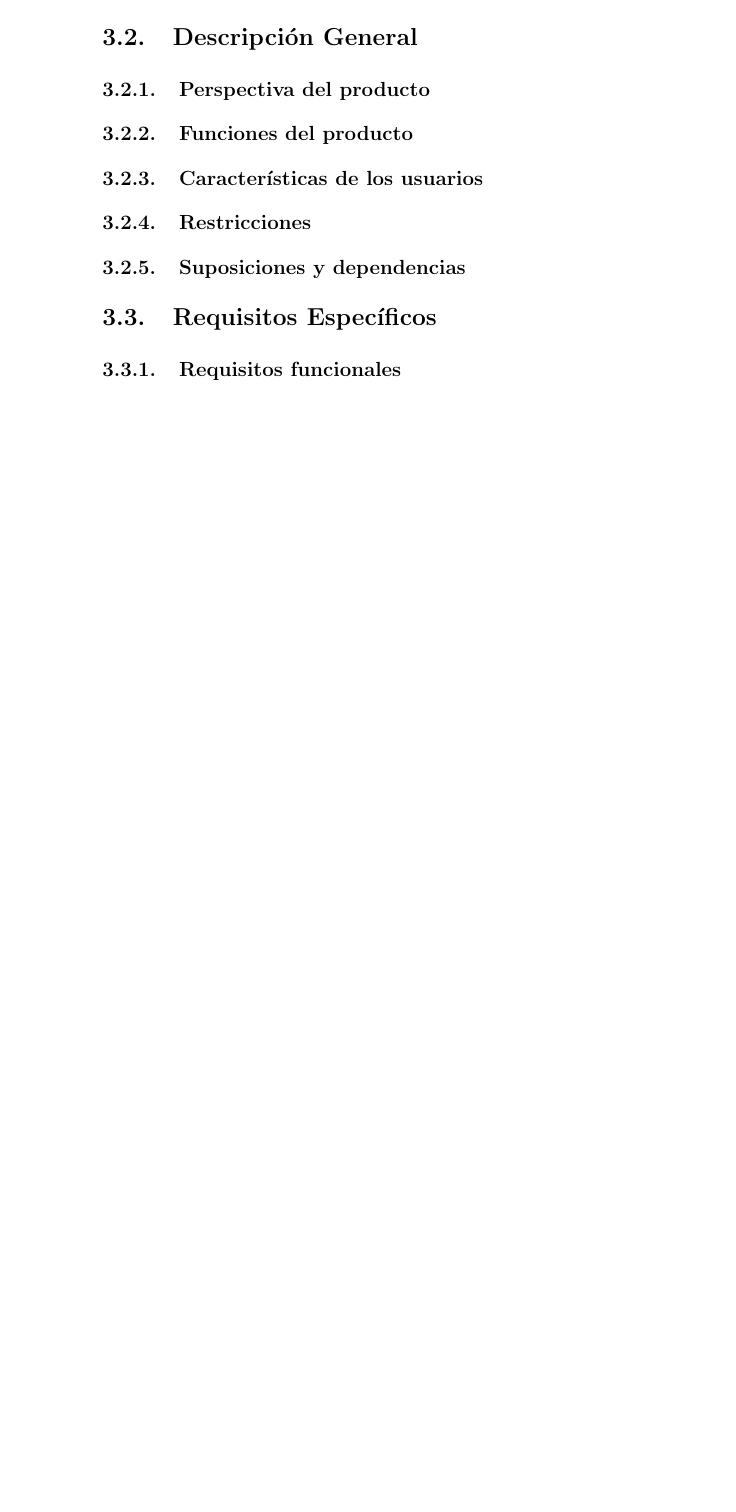
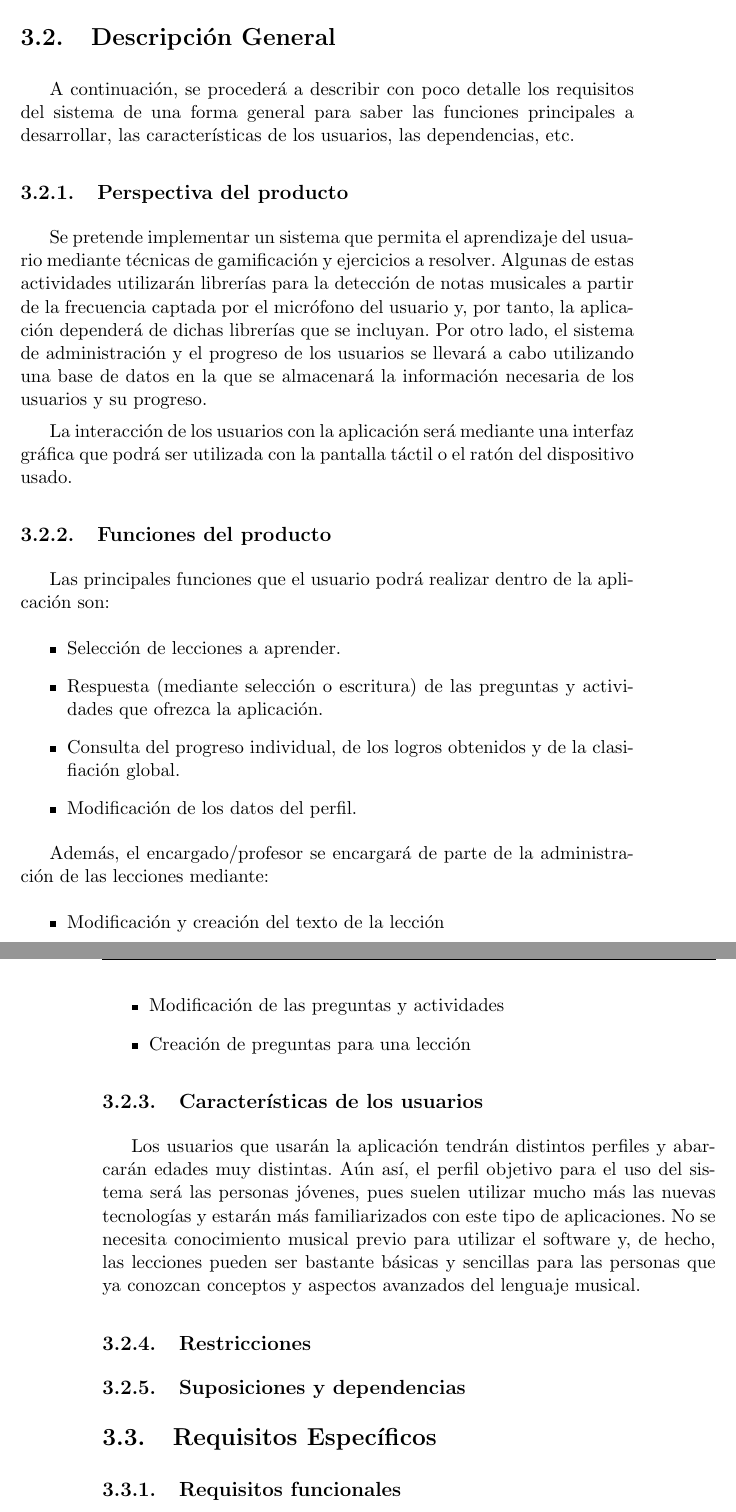
Before and after one commit to SergioHrvas/MeloudyAppTFG, a LaTeX book (Memoria/proyecto.tex, which reads Memoria/capitulos/03_Requisitos.tex): part of page 40 of 53 before the commit and two parts of pages 41 and 42 of 55 after it, the two joined at a grey line, cut so that both start at the same text, the shorter picture padded with empty space. Compiled offline with pdfLaTeX.

Commit message:
03-Avances en el texto

```diff
--- a/Memoria/capitulos/03_Requisitos.tex
+++ b/Memoria/capitulos/03_Requisitos.tex
@@ -34,9 +51,35 @@ aprender conceptos musicales de una forma amena y divertida.
+\section{Descripción General}
+A continuación, se procederá a describir con poco detalle los requisitos del sistema de una forma general para saber las funciones principales a desarrollar, las características de los usuarios, las dependencias, etc.
+\subsection{Perspectiva del producto}
+Se pretende implementar un sistema que permita el aprendizaje del usuario mediante técnicas de gamificación y ejercicios a resolver. Algunas de estas actividades utilizarán librerías para la detección de notas musicales
+a partir de la frecuencia captada por el micrófono del usuario y, por tanto, la aplicación dependerá de dichas librerías que se incluyan.
+Por otro lado, el sistema de administración y el progreso de los usuarios se llevará a cabo utilizando una base de datos en la que se almacenará la información necesaria de los usuarios y su progreso.
+
+La interacción de los usuarios con la aplicación será mediante una interfaz gráfica que podrá ser utilizada con la pantalla táctil o el ratón del dispositivo usado.
+
+\subsection{Funciones del producto}
+Las principales funciones que el usuario podrá realizar dentro de la aplicación son:
+\begin{itemize}
+    \item Selección de lecciones a aprender.
+    \item Respuesta (mediante selección o escritura) de las preguntas y actividades que ofrezca la aplicación.
+    \item Consulta del progreso individual, de los logros obtenidos y de la clasifiación global.
+    \item Modificación de los datos del perfil.
+\end {itemize}
+
+Además, el encargado/profesor se encargará de parte de la administración de las lecciones mediante:
+\begin{itemize}
+    \item Modificación y creación del texto de la lección
+    \item Modificación de las preguntas y actividades
+    \item Creación de preguntas para una lección
+\end{itemize}
+
+\subsection{Características de los usuarios}
+Los usuarios que usarán la aplicación tendrán distintos perfiles y abarcarán edades muy distintas. Aún así,
+el perfil objetivo para el uso del sistema será las personas jóvenes, pues suelen utilizar mucho más las nuevas tecnologías
+y estarán más familiarizados con este tipo de aplicaciones. No se necesita conocimiento musical previo para utilizar el software y,
+de hecho, las lecciones pueden ser bastante básicas y sencillas para las personas que ya conozcan conceptos y aspectos avanzados del lenguaje musical.
 
 
-\section{Descripción General}
-\subsection{Perspectiva del producto}
-\subsection{Funciones del producto}
-\subsection{Características de los usuarios}
 \subsection{Restricciones}
 \subsection{Suposiciones y dependencias}
 
```
Also changed, not shown: Memoria/proyecto.pdf, Memoria/capitulos/03_Requisitos.tex (31 more changed lines), 6 other files.
